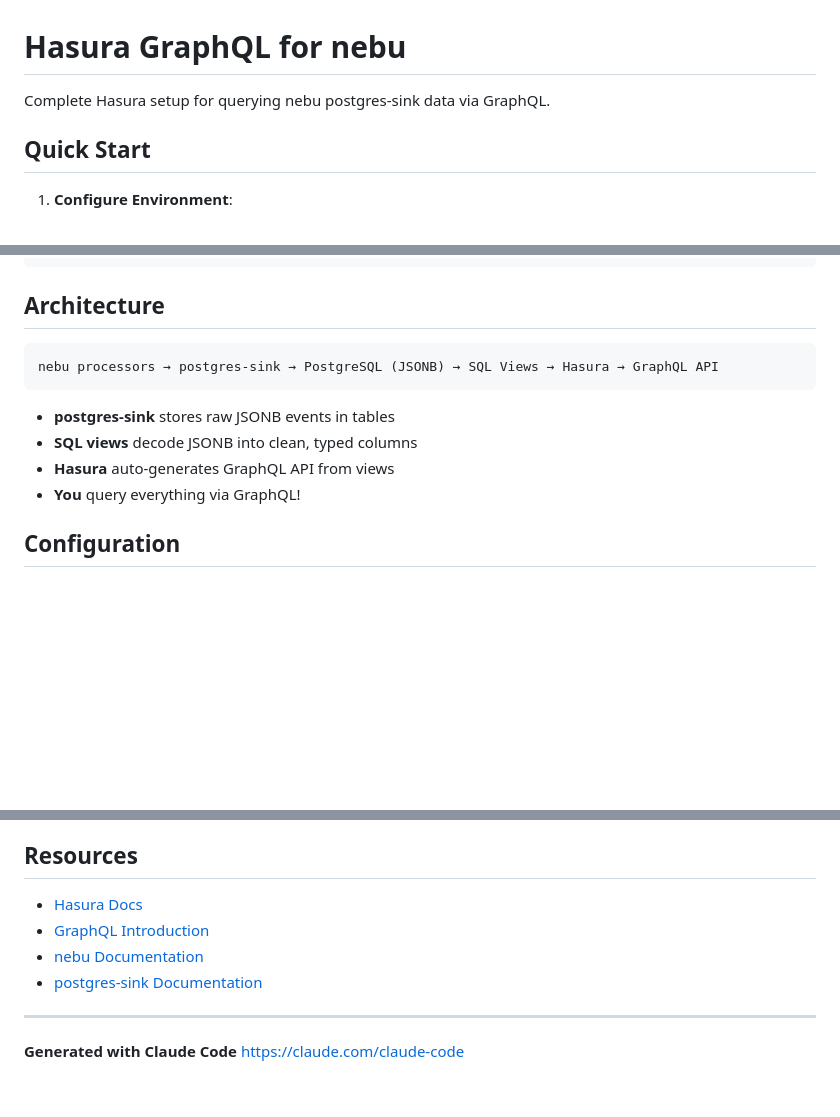
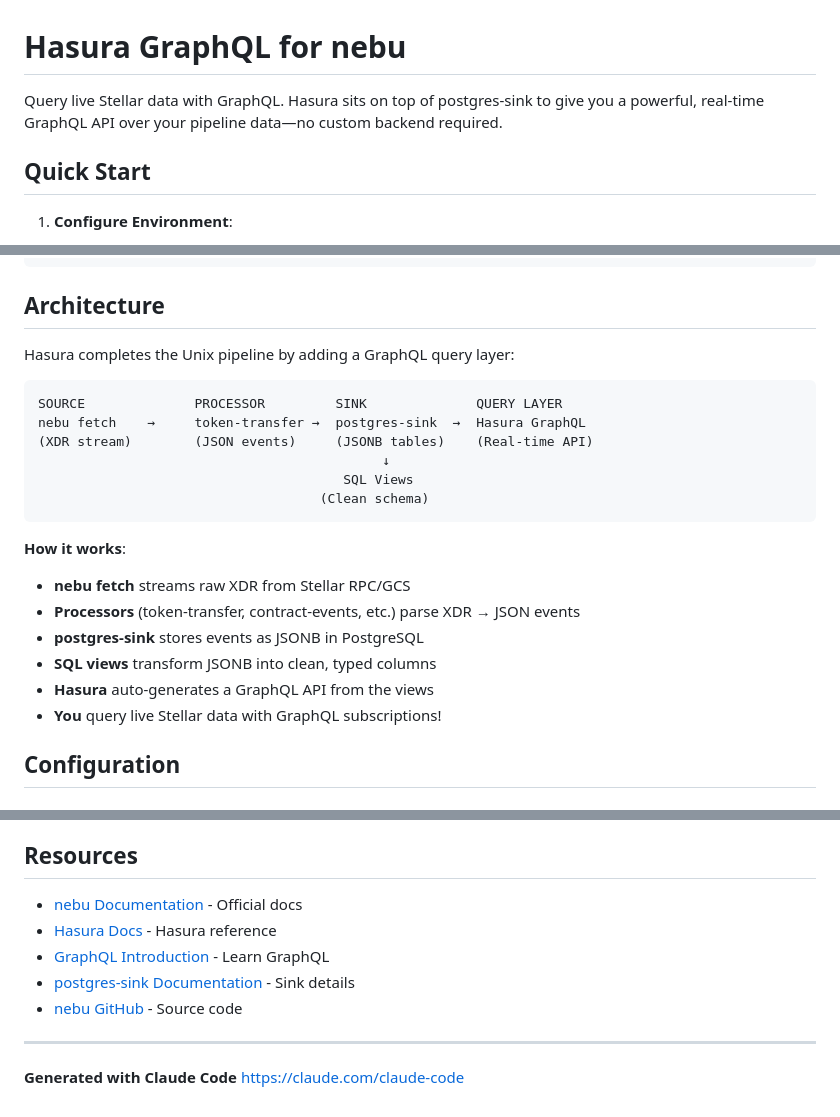
Before and after one commit to withObsrvr/nebu, a Markdown page: examples/hasura/README.md, 3 parts joined by grey strips. Drawn GitHub-style; blank space fills up the shorter version.

````diff
--- a/examples/hasura/README.md
+++ b/examples/hasura/README.md
@@ -1,6 +1,6 @@
 # Hasura GraphQL for nebu
 
-Complete Hasura setup for querying nebu postgres-sink data via GraphQL.
+Query live Stellar data with GraphQL. Hasura sits on top of postgres-sink to give you a powerful, real-time GraphQL API over your pipeline data—no custom backend required.
 
 ## Quick Start
 
@@ -130,14 +130,24 @@ subscription NewTransfers {
 
 ## Architecture
 
+Hasura completes the Unix pipeline by adding a GraphQL query layer:
+
 ```
-nebu processors → postgres-sink → PostgreSQL (JSONB) → SQL Views → Hasura → GraphQL API
+SOURCE              PROCESSOR         SINK              QUERY LAYER
+nebu fetch    →     token-transfer →  postgres-sink  →  Hasura GraphQL
+(XDR stream)        (JSON events)     (JSONB tables)    (Real-time API)
+                                            ↓
+                                       SQL Views
+                                    (Clean schema)
 ```
 
-- **postgres-sink** stores raw JSONB events in tables
-- **SQL views** decode JSONB into clean, typed columns
-- **Hasura** auto-generates GraphQL API from views
-- **You** query everything via GraphQL!
+**How it works**:
+- **nebu fetch** streams raw XDR from Stellar RPC/GCS
+- **Processors** (token-transfer, contract-events, etc.) parse XDR → JSON events
+- **postgres-sink** stores events as JSONB in PostgreSQL
+- **SQL views** transform JSONB into clean, typed columns
+- **Hasura** auto-generates a GraphQL API from the views
+- **You** query live Stellar data with GraphQL subscriptions!
 
 ## Configuration
 
@@ -297,10 +309,11 @@ environment:
 
 ## Resources
 
-- [Hasura Docs](https://hasura.io/docs/latest/graphql/core/index.html)
-- [GraphQL Introduction](https://graphql.org/learn/)
-- [nebu Documentation](../../README.md)
-- [postgres-sink Documentation](../processors/postgres-sink/README.md)
+- [nebu Documentation](https://withobsrvr.github.io/nebu/) - Official docs
+- [Hasura Docs](https://hasura.io/docs/latest/graphql/core/index.html) - Hasura reference
+- [GraphQL Introduction](https://graphql.org/learn/) - Learn GraphQL
+- [postgres-sink Documentation](../processors/postgres-sink/README.md) - Sink details
+- [nebu GitHub](https://github.com/withObsrvr/nebu) - Source code
 
 ---
 
````
Also changed, not shown: other parts of examples/hasura/README.md (+2 -0 lines), README.md (+64 -20 lines).
